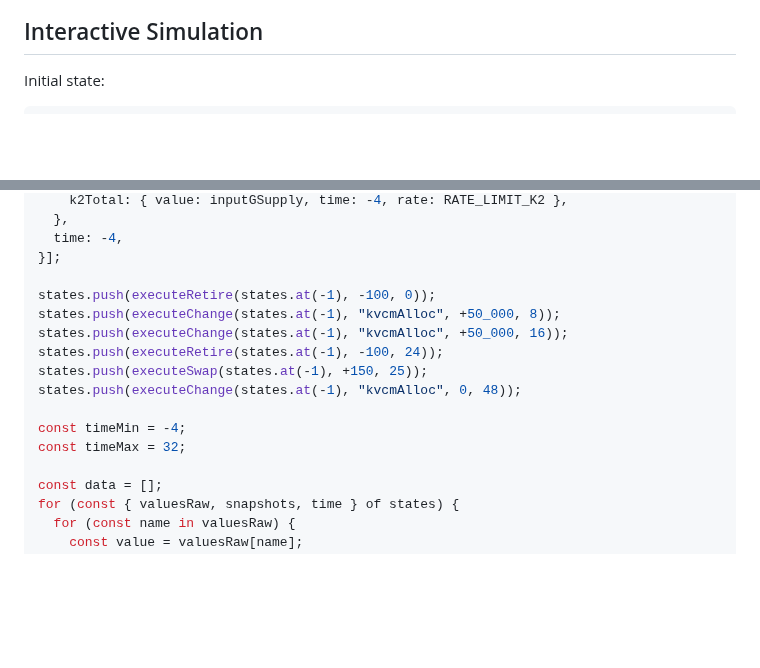
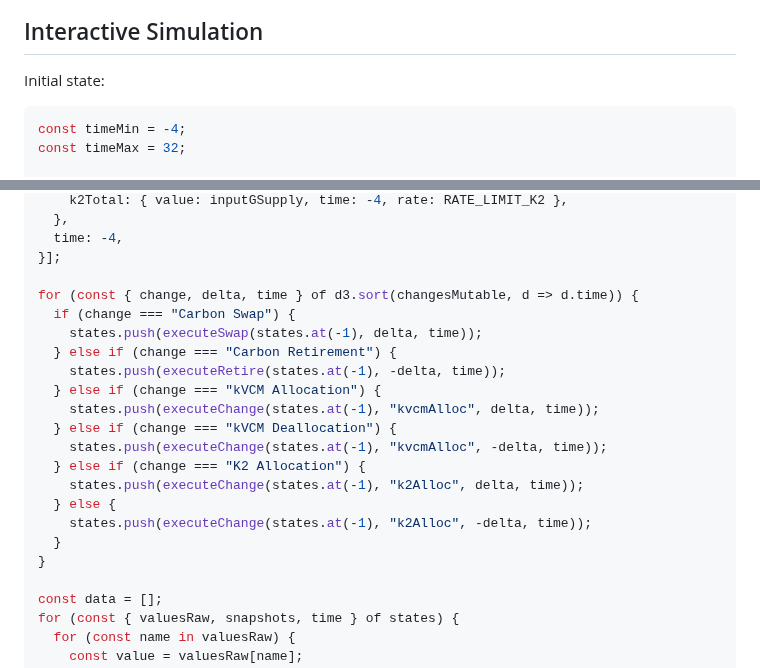
Before and after one commit to ldeso/klima.leodesouza.net, a Markdown page: src/rate-limits.md, 2 parts joined by grey strips. GitHub-like rendering; blank space fills up the shorter version.

````diff
--- a/src/rate-limits.md
+++ b/src/rate-limits.md
@@ -20,6 +20,9 @@ _How to implement rate limits?_
 Initial state:
 
 ```js
+const timeMin = -4;
+const timeMax = 32;
+
 const defaultCInitial = 1100;
 const defaultASupply = 1_000_000;
 const defaultGSupply = 1_000_000;
@@ -121,15 +204,21 @@ const states = [{
   time: -4,
 }];
 
-states.push(executeRetire(states.at(-1), -100, 0));
-states.push(executeChange(states.at(-1), "kvcmAlloc", +50_000, 8));
-states.push(executeChange(states.at(-1), "kvcmAlloc", +50_000, 16));
-states.push(executeRetire(states.at(-1), -100, 24));
-states.push(executeSwap(states.at(-1), +150, 25));
-states.push(executeChange(states.at(-1), "kvcmAlloc", 0, 48));
-
-const timeMin = -4;
-const timeMax = 32;
+for (const { change, delta, time } of d3.sort(changesMutable, d => d.time)) {
+  if (change === "Carbon Swap") {
+    states.push(executeSwap(states.at(-1), delta, time));
+  } else if (change === "Carbon Retirement") {
+    states.push(executeRetire(states.at(-1), -delta, time));
+  } else if (change === "kVCM Allocation") {
+    states.push(executeChange(states.at(-1), "kvcmAlloc", delta, time));
+  } else if (change === "kVCM Deallocation") {
+    states.push(executeChange(states.at(-1), "kvcmAlloc", -delta, time));
+  } else if (change === "K2 Allocation") {
+    states.push(executeChange(states.at(-1), "k2Alloc", delta, time));
+  } else {
+    states.push(executeChange(states.at(-1), "k2Alloc", -delta, time));
+  }
+}
 
 const data = [];
 for (const { valuesRaw, snapshots, time } of states) {
````
Also changed, not shown: other parts of src/rate-limits.md (+80 -0 lines).
